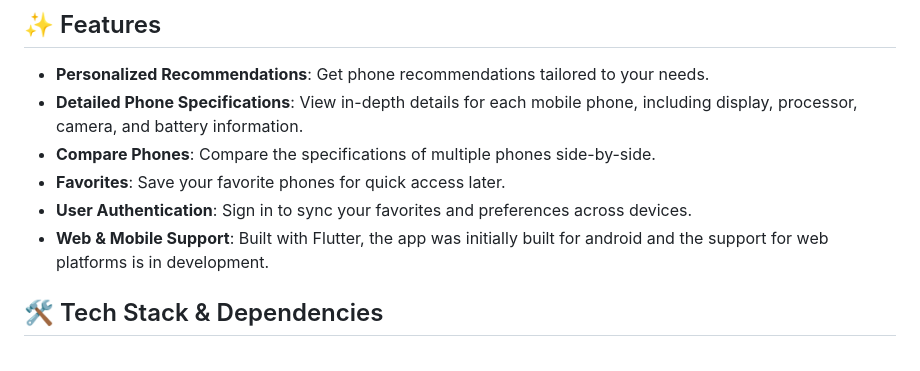
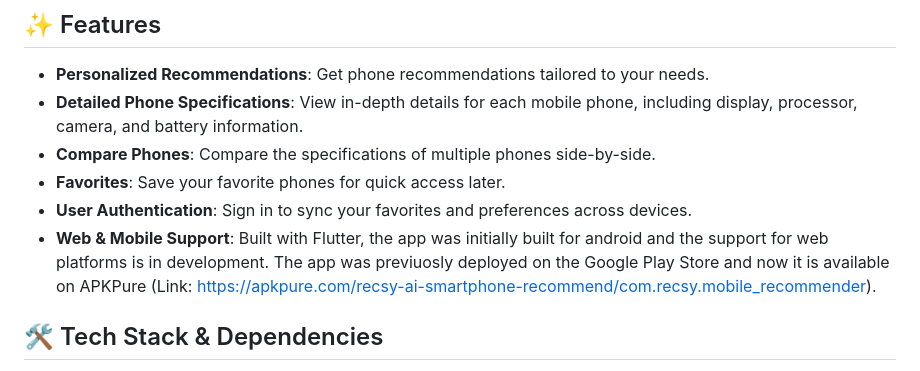
Before and after one commit to rohang1411/RECSY, a Markdown page: README.md, the part around the change. Rendered like a GitHub page.

```diff
--- a/README.md
+++ b/README.md
@@ -9,7 +9,7 @@ RECSY is a Flutter-based mobile application designed to help users find the best
 - **Compare Phones**: Compare the specifications of multiple phones side-by-side.
 - **Favorites**: Save your favorite phones for quick access later.
 - **User Authentication**: Sign in to sync your favorites and preferences across devices.
-- **Web & Mobile Support**: Built with Flutter, the app was initially built for android and the support for web platforms is in development.
+- **Web & Mobile Support**: Built with Flutter, the app was initially built for android and the support for web platforms is in development. The app was previuosly deployed on the Google Play Store and now it is available on APKPure (Link: https://apkpure.com/recsy-ai-smartphone-recommend/com.recsy.mobile_recommender).
 
 ## 🛠️ Tech Stack & Dependencies
 
```
